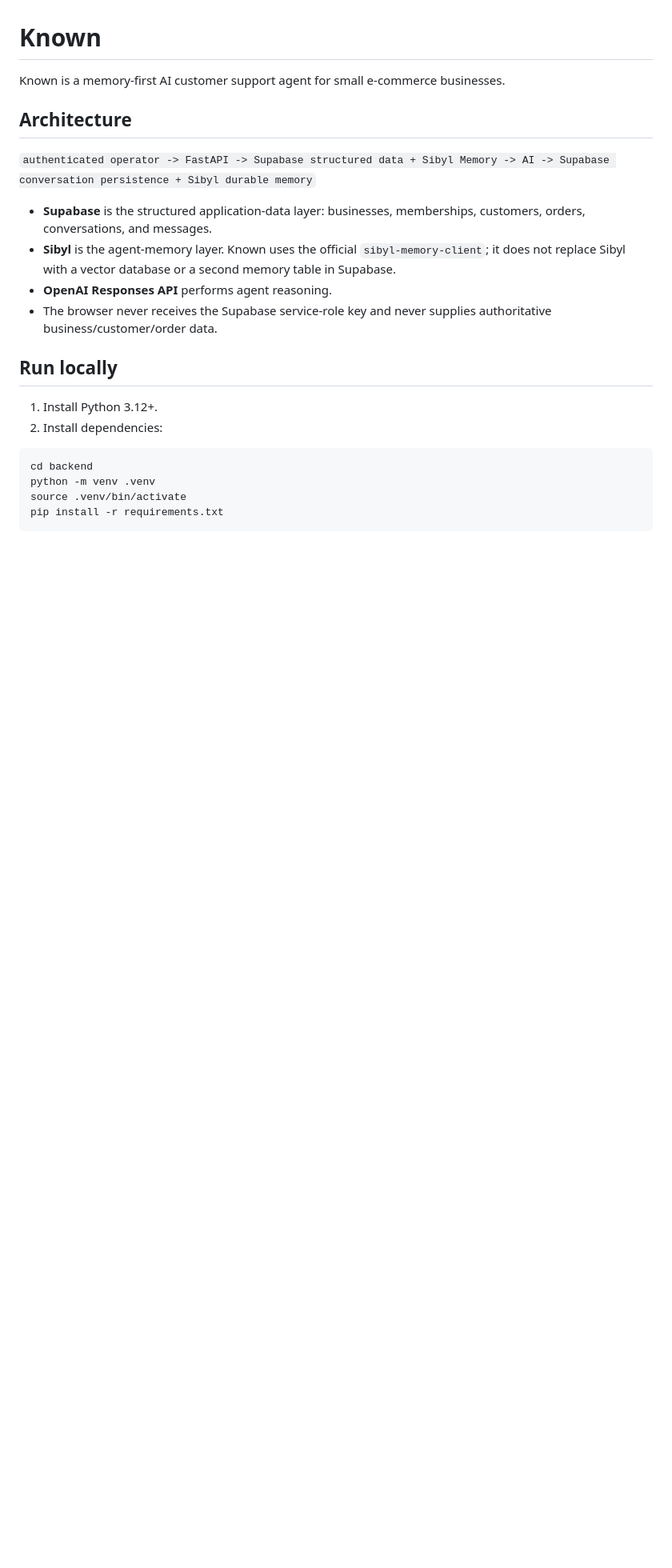
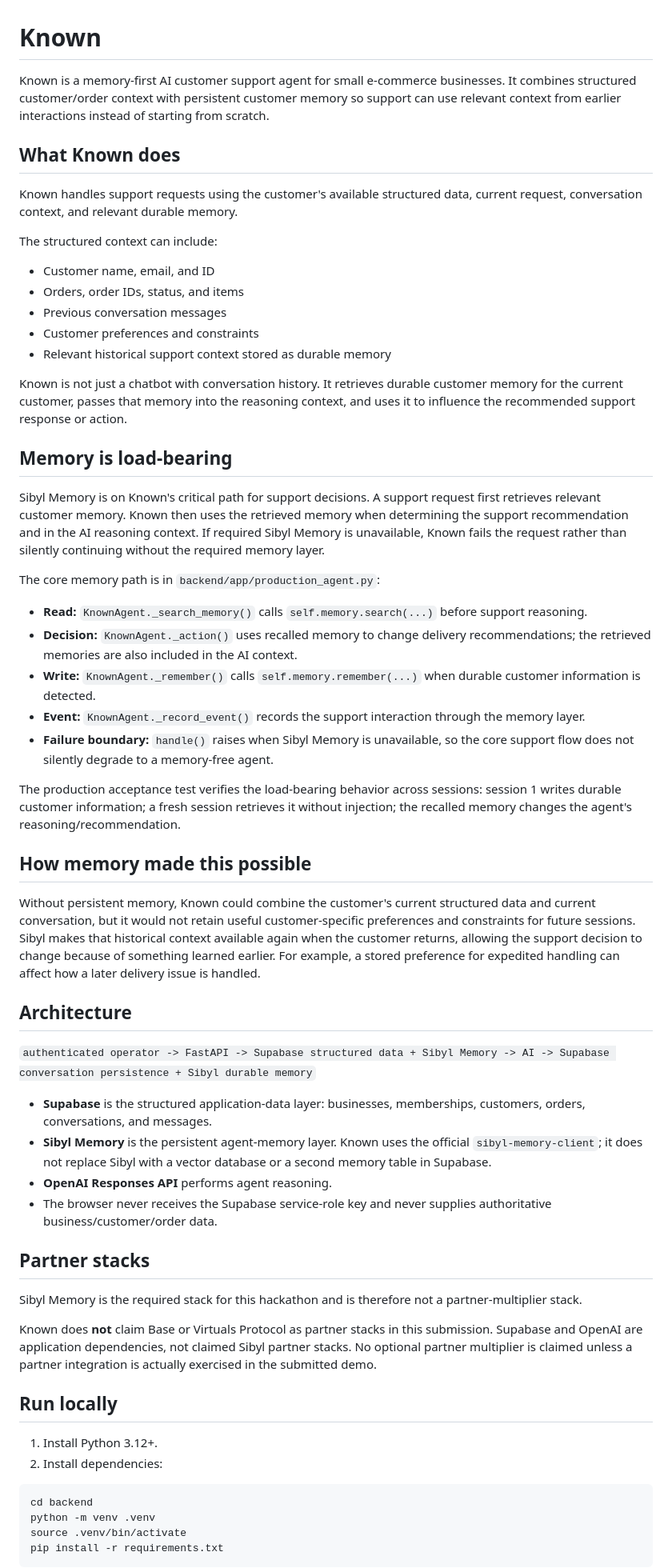
Before and after one commit to juicyblxst-lang/Known, a Markdown page: README.md, the part around one of its changes. Shown at 80% size. Rendered like a GitHub page; blank space fills up the shorter version.

Commit message:
docs: align README with Sibyl hackathon requirements

```diff
--- a/README.md
+++ b/README.md
@@ -1,15 +1,53 @@
 # Known
 
-Known is a memory-first AI customer support agent for small e-commerce businesses.
+Known is a memory-first AI customer support agent for small e-commerce businesses. It combines structured customer/order context with persistent customer memory so support can use relevant context from earlier interactions instead of starting from scratch.
+
+## What Known does
+
+Known handles support requests using the customer's available structured data, current request, conversation context, and relevant durable memory.
+
+The structured context can include:
+
+- Customer name, email, and ID
+- Orders, order IDs, status, and items
+- Previous conversation messages
+- Customer preferences and constraints
+- Relevant historical support context stored as durable memory
+
+Known is not just a chatbot with conversation history. It retrieves durable customer memory for the current customer, passes that memory into the reasoning context, and uses it to influence the recommended support response or action.
+
+## Memory is load-bearing
+
+Sibyl Memory is on Known's critical path for support decisions. A support request first retrieves relevant customer memory. Known then uses the retrieved memory when determining the support recommendation and in the AI reasoning context. If required Sibyl Memory is unavailable, Known fails the request rather than silently continuing without the required memory layer.
+
+The core memory path is in `backend/app/production_agent.py`:
+
+- **Read:** `KnownAgent._search_memory()` calls `self.memory.search(...)` before support reasoning.
+- **Decision:** `KnownAgent._action()` uses recalled memory to change delivery recommendations; the retrieved memories are also included in the AI context.
+- **Write:** `KnownAgent._remember()` calls `self.memory.remember(...)` when durable customer information is detected.
+- **Event:** `KnownAgent._record_event()` records the support interaction through the memory layer.
+- **Failure boundary:** `handle()` raises when Sibyl Memory is unavailable, so the core support flow does not silently degrade to a memory-free agent.
+
+The production acceptance test verifies the load-bearing behavior across sessions: session 1 writes durable customer information; a fresh session retrieves it without injection; the recalled memory changes the agent's reasoning/recommendation.
+
+## How memory made this possible
+
+Without persistent memory, Known could combine the customer's current structured data and current conversation, but it would not retain useful customer-specific preferences and constraints for future sessions. Sibyl makes that historical context available again when the customer returns, allowing the support decision to change because of something learned earlier. For example, a stored preference for expedited handling can affect how a later delivery issue is handled.
 
 ## Architecture
 
 `authenticated operator -> FastAPI -> Supabase structured data + Sibyl Memory -> AI -> Supabase conversation persistence + Sibyl durable memory`
 
 - **Supabase** is the structured application-data layer: businesses, memberships, customers, orders, conversations, and messages.
-- **Sibyl** is the agent-memory layer. Known uses the official `sibyl-memory-client`; it does not replace Sibyl with a vector database or a second memory table in Supabase.
+- **Sibyl Memory** is the persistent agent-memory layer. Known uses the official `sibyl-memory-client`; it does not replace Sibyl with a vector database or a second memory table in Supabase.
 - **OpenAI Responses API** performs agent reasoning.
 - The browser never receives the Supabase service-role key and never supplies authoritative business/customer/order data.
+
+## Partner stacks
+
+Sibyl Memory is the required stack for this hackathon and is therefore not a partner-multiplier stack.
+
+Known does **not** claim Base or Virtuals Protocol as partner stacks in this submission. Supabase and OpenAI are application dependencies, not claimed Sibyl partner stacks. No optional partner multiplier is claimed unless a partner integration is actually exercised in the submitted demo.
 
 ## Run locally
 
```
Also changed, not shown: other parts of README.md (+21 -1 lines).
